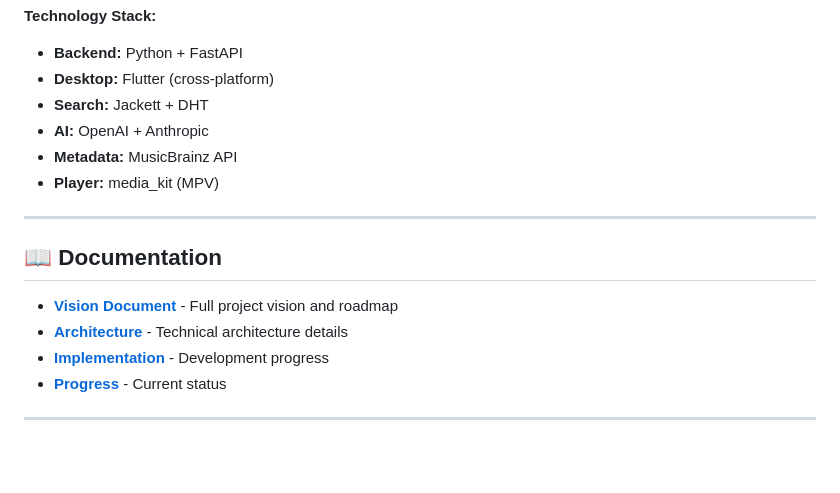
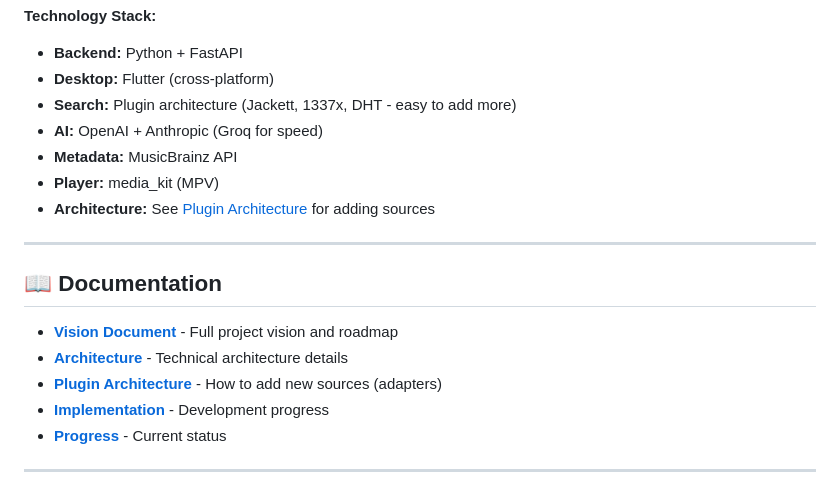
Before and after one commit to trust-tune-net/karma-player, a Markdown page: README.md, the part around the change. Drawn GitHub-style; blank space fills up the shorter version.

Commit message:
Add comprehensive plugin architecture documentation

```diff
--- a/README.md
+++ b/README.md
@@ -239,10 +239,11 @@ Both modes produce the same high-quality results, just different input styles.
 **Technology Stack:**
 - **Backend:** Python + FastAPI
 - **Desktop:** Flutter (cross-platform)
-- **Search:** Jackett + DHT
-- **AI:** OpenAI + Anthropic
+- **Search:** Plugin architecture (Jackett, 1337x, DHT - easy to add more)
+- **AI:** OpenAI + Anthropic (Groq for speed)
 - **Metadata:** MusicBrainz API
 - **Player:** media_kit (MPV)
+- **Architecture:** See [Plugin Architecture](docs/PLUGIN_ARCHITECTURE.md) for adding sources
 
 ---
 
@@ -250,6 +251,7 @@ Both modes produce the same high-quality results, just different input styles.
 
 - **[Vision Document](docs/VISION.md)** - Full project vision and roadmap
 - **[Architecture](docs/ARCHITECTURE.md)** - Technical architecture details
+- **[Plugin Architecture](docs/PLUGIN_ARCHITECTURE.md)** - How to add new sources (adapters)
 - **[Implementation](docs/IMPLEMENTATION.md)** - Development progress
 - **[Progress](docs/PROGRESS.md)** - Current status
 
```
Also changed, not shown: docs/PLUGIN_ARCHITECTURE.md (added, +576 -0 lines).
